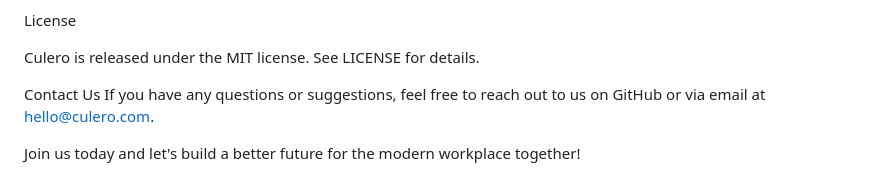
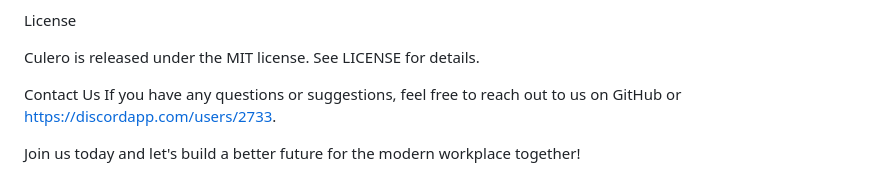
Before and after one commit to eronka/culero-api, a Markdown page: README.md, the part around the change. Rendered like a GitHub page.

```diff
--- a/README.md
+++ b/README.md
@@ -47,6 +47,6 @@ License
 Culero is released under the MIT license. See LICENSE for details.
 
 Contact Us
-If you have any questions or suggestions, feel free to reach out to us on GitHub or via email at hello@culero.com.
+If you have any questions or suggestions, feel free to reach out to us on GitHub or https://discordapp.com/users/2733.
 
 Join us today and let's build a better future for the modern workplace together!
```
